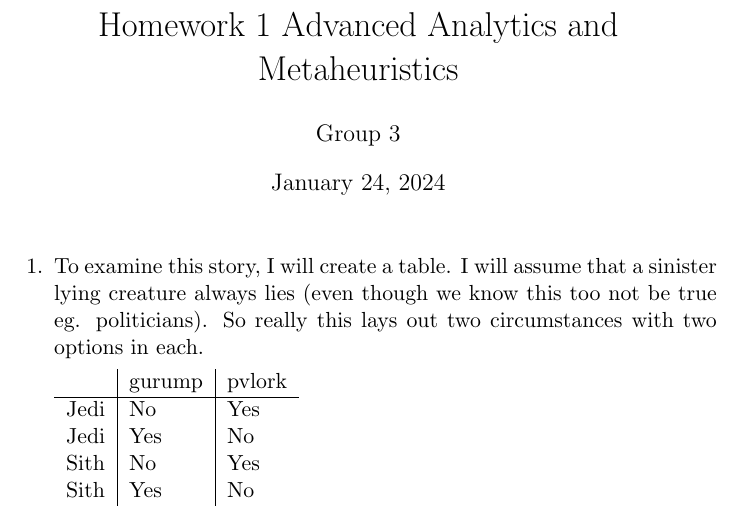
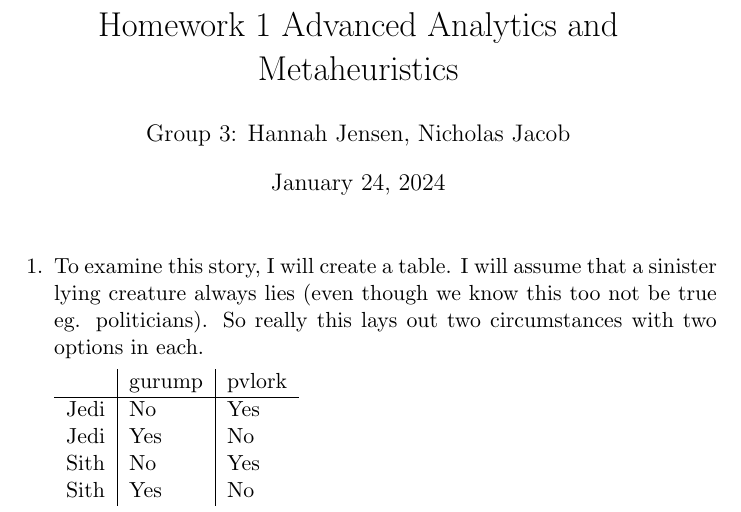
Before and after one commit to nurfnick/Metaheuristics, a LaTeX problem sheet (Homework1/nicholas_jacob_HW1.tex): part of page 1 of 6, cut so that both start at the same text. Compiled offline with pdfLaTeX.

Commit message:
update hw document

```diff
--- a/Homework1/nicholas_jacob_HW1.tex
+++ b/Homework1/nicholas_jacob_HW1.tex
@@ -10,7 +10,7 @@
 \newtheorem{example}{Example}
 
 
-\author{Group 3}
+\author{Group 3:  Hannah Jensen, Nicholas Jacob}
 \title{Homework 1 Advanced Analytics and Metaheuristics}
 
 \begin{document}
```
Also changed, not shown: Homework1/nicholas_jacob_HW1.pdf, 2 other files.
